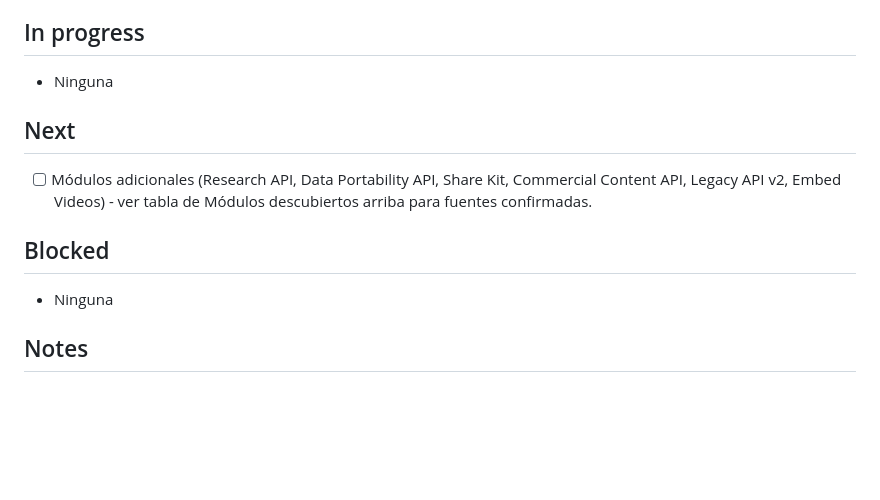
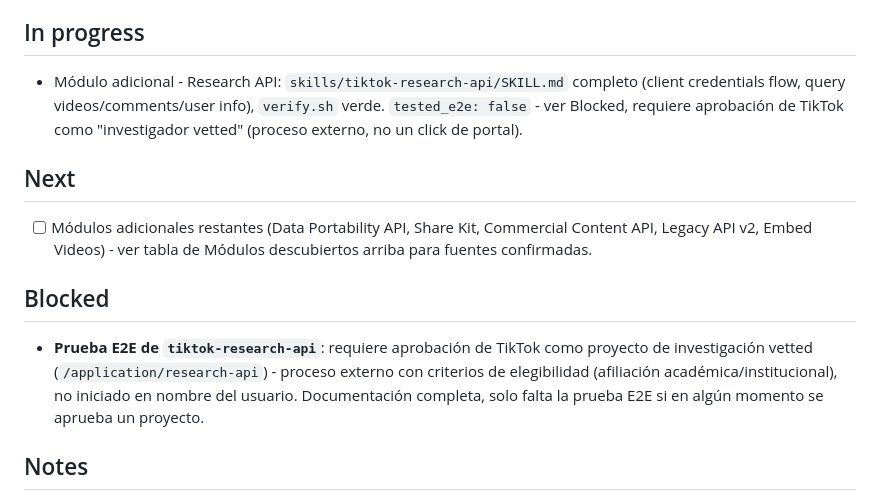
Before and after one commit to NaruXT/research-tiktok, a Markdown page: PROGRESS.md, the part around the change. Rendered like a GitHub page; blank space fills up the shorter version.

```diff
--- a/PROGRESS.md
+++ b/PROGRESS.md
@@ -43,13 +43,13 @@ Confirmados por fetch directo a developers.tiktok.com (no inferidos):
 - [x] Iteración 4 - Webhooks: existencia confirmada bajo developers.tiktok.com, `skills/tiktok-webhooks/SKILL.md` completo, `verify.sh` verde, `tested_e2e: true` con evidencia real en `.loop/evidence/tiktok-webhooks-e2e.md` (servidor Flask + túnel ngrok temporal, evento real `authorization.removed` recibido con firma HMAC-SHA256 verificada correctamente, infraestructura de prueba dada de baja al terminar, 2026-08-28). Hallazgo: el botón "Test event" del portal falla con 403 de permisos (no llega a nuestro servidor) - un evento real sí se entrega sin problema.
 
 ## In progress
-- Ninguna
+- Módulo adicional - Research API: `skills/tiktok-research-api/SKILL.md` completo (client credentials flow, query videos/comments/user info), `verify.sh` verde. `tested_e2e: false` - ver Blocked, requiere aprobación de TikTok como "investigador vetted" (proceso externo, no un click de portal).
 
 ## Next
-- [ ] Módulos adicionales (Research API, Data Portability API, Share Kit, Commercial Content API, Legacy API v2, Embed Videos) - ver tabla de Módulos descubiertos arriba para fuentes confirmadas.
+- [ ] Módulos adicionales restantes (Data Portability API, Share Kit, Commercial Content API, Legacy API v2, Embed Videos) - ver tabla de Módulos descubiertos arriba para fuentes confirmadas.
 
 ## Blocked
-- Ninguna
+- **Prueba E2E de `tiktok-research-api`**: requiere aprobación de TikTok como proyecto de investigación vetted (`/application/research-api`) - proceso externo con criterios de elegibilidad (afiliación académica/institucional), no iniciado en nombre del usuario. Documentación completa, solo falta la prueba E2E si en algún momento se aprueba un proyecto.
 
 ## Notes
 - Los módulos 11 y 12 (Business API, TikTok Shop) están marcados "sin confirmar" a propósito: la inspección inicial de `/docs/en/welcome` y `/doc/overview` no los mostró como parte de developers.tiktok.com. Antes de tratarlos como iteraciones de este mismo repo, hay que confirmar si viven bajo el mismo dominio/OAuth o si son portales de partner completamente distintos con su propio flujo de auth. Esto se reforzó al confirmar Webhooks: la búsqueda mostró que tanto TikTok Business API (business-api.tiktok.com) como TikTok Shop (partner.tiktokshop.com) tienen sus propios webhooks en portales separados - consistente con la sospecha original de que son productos con auth/portal propio, no parte de este mismo flujo.
```
Also changed, not shown: .loop/HANDOFF.md (+4 -2 lines), skills/tiktok-research-api/SKILL.md (added, +147 -0 lines).
